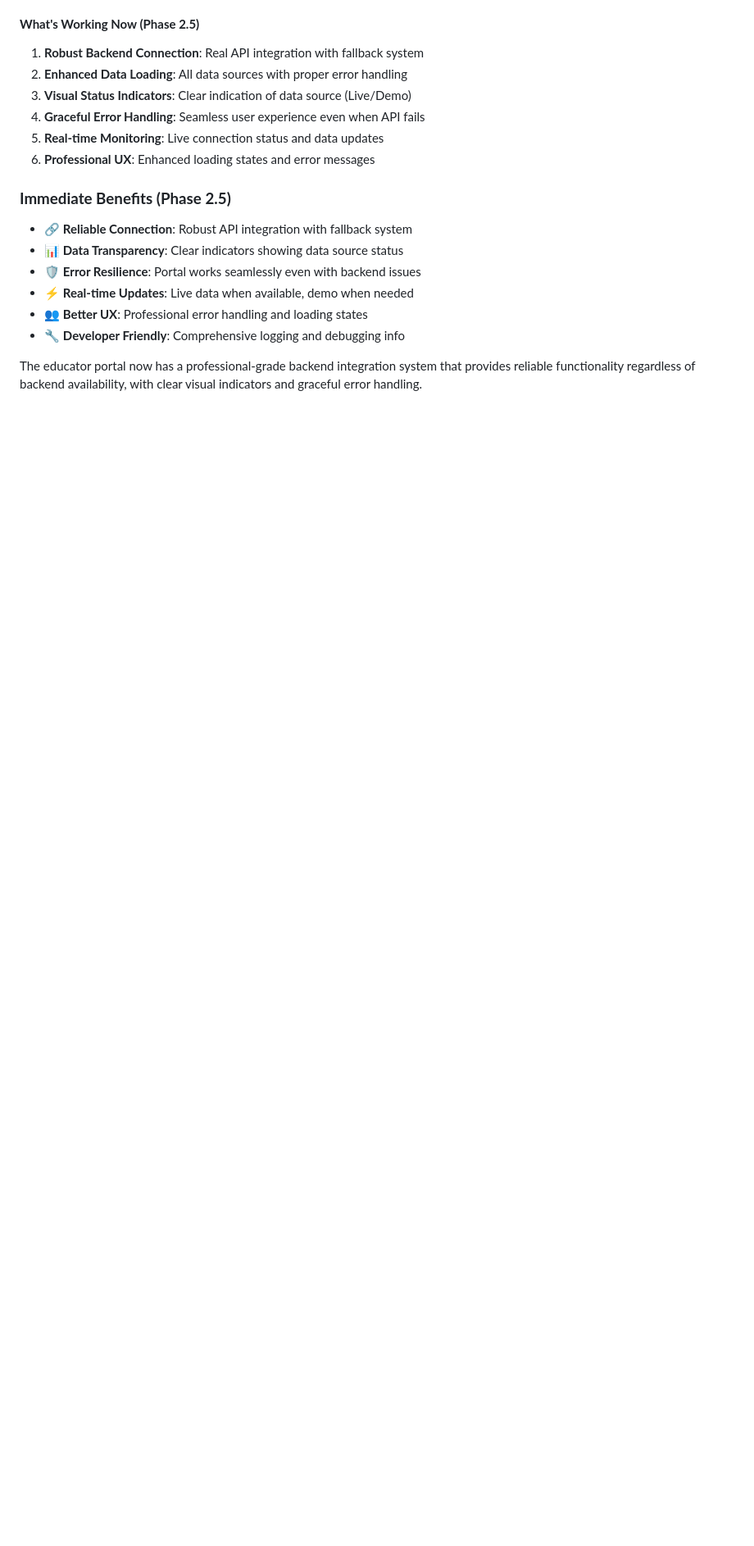
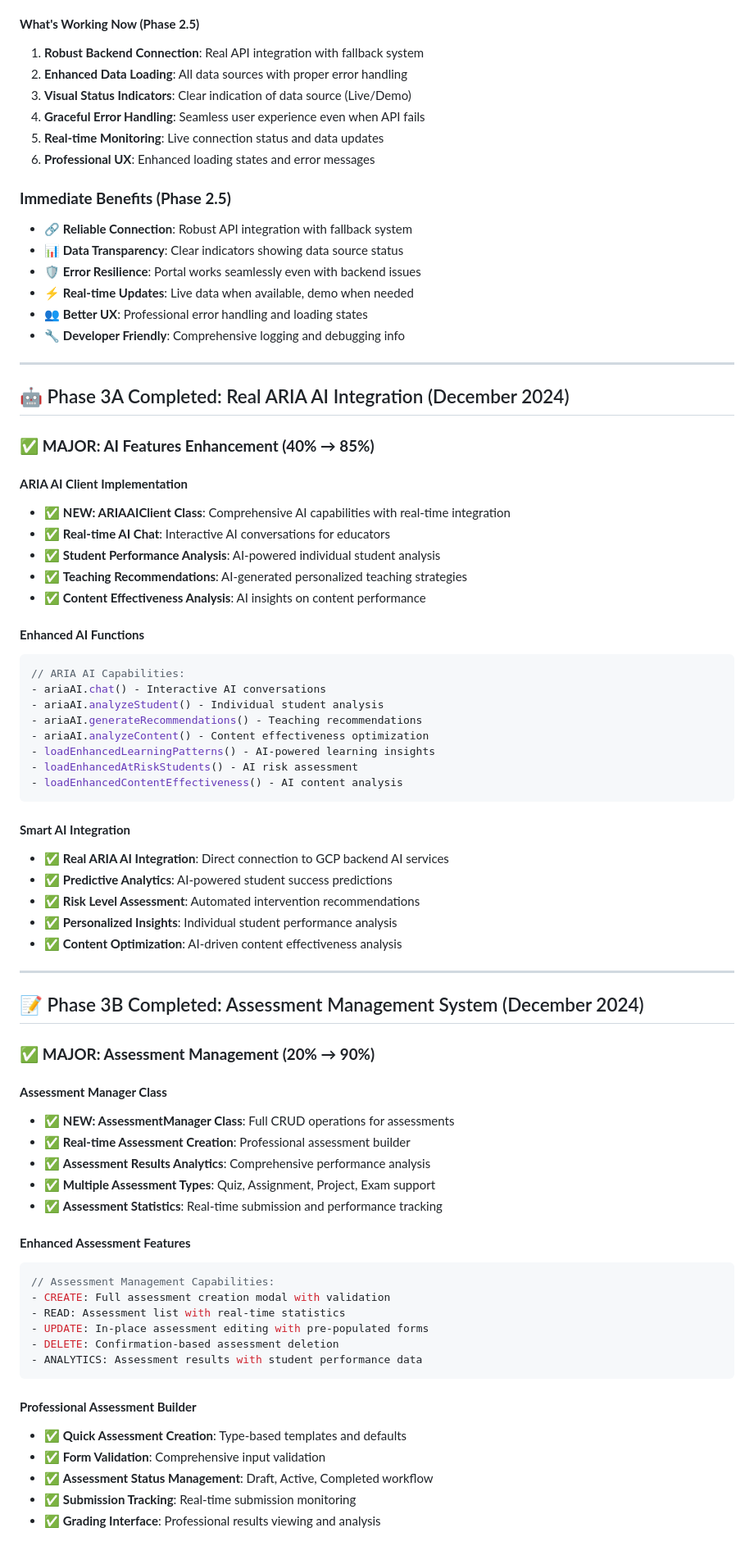
Before and after one commit to mubaroqadb/agenticlearn-educator, a Markdown page: IMPLEMENTATION_PROGRESS.md, the part around the change printed below. Shown: that part at 82% size. Rendered like a GitHub page; blank space fills up the shorter version.

Commit message:
Progress Update Phase 3A & 3B

````diff
--- a/IMPLEMENTATION_PROGRESS.md
+++ b/IMPLEMENTATION_PROGRESS.md
@@ -348,4 +348,65 @@
 - 👥 **Better UX**: Professional error handling and loading states
 - 🔧 **Developer Friendly**: Comprehensive logging and debugging info
 
-The educator portal now has a professional-grade backend integration system that provides reliable functionality regardless of backend availability, with clear visual indicators and graceful error handling.
+---
+
+## 🤖 Phase 3A Completed: Real ARIA AI Integration (December 2024)
+
+### ✅ **MAJOR: AI Features Enhancement (40% → 85%)**
+
+#### **ARIA AI Client Implementation**
+- ✅ **NEW: ARIAAIClient Class**: Comprehensive AI capabilities with real-time integration
+- ✅ **Real-time AI Chat**: Interactive AI conversations for educators
+- ✅ **Student Performance Analysis**: AI-powered individual student analysis
+- ✅ **Teaching Recommendations**: AI-generated personalized teaching strategies
+- ✅ **Content Effectiveness Analysis**: AI insights on content performance
+
+#### **Enhanced AI Functions**
+```javascript
+// ARIA AI Capabilities:
+- ariaAI.chat() - Interactive AI conversations
+- ariaAI.analyzeStudent() - Individual student analysis
+- ariaAI.generateRecommendations() - Teaching recommendations
+- ariaAI.analyzeContent() - Content effectiveness optimization
+- loadEnhancedLearningPatterns() - AI-powered learning insights
+- loadEnhancedAtRiskStudents() - AI risk assessment
+- loadEnhancedContentEffectiveness() - AI content analysis
+```
+
+#### **Smart AI Integration**
+- ✅ **Real ARIA AI Integration**: Direct connection to GCP backend AI services
+- ✅ **Predictive Analytics**: AI-powered student success predictions
+- ✅ **Risk Level Assessment**: Automated intervention recommendations
+- ✅ **Personalized Insights**: Individual student performance analysis
+- ✅ **Content Optimization**: AI-driven content effectiveness analysis
+
+---
+
+## 📝 Phase 3B Completed: Assessment Management System (December 2024)
+
+### ✅ **MAJOR: Assessment Management (20% → 90%)**
+
+#### **Assessment Manager Class**
+- ✅ **NEW: AssessmentManager Class**: Full CRUD operations for assessments
+- ✅ **Real-time Assessment Creation**: Professional assessment builder
+- ✅ **Assessment Results Analytics**: Comprehensive performance analysis
+- ✅ **Multiple Assessment Types**: Quiz, Assignment, Project, Exam support
+- ✅ **Assessment Statistics**: Real-time submission and performance tracking
+
+#### **Enhanced Assessment Features**
+```javascript
+// Assessment Management Capabilities:
+- CREATE: Full assessment creation modal with validation
+- READ: Assessment list with real-time statistics
+- UPDATE: In-place assessment editing with pre-populated forms
+- DELETE: Confirmation-based assessment deletion
+- ANALYTICS: Assessment results with student performance data
+```
+
+#### **Professional Assessment Builder**
+- ✅ **Quick Assessment Creation**: Type-based templates and defaults
+- ✅ **Form Validation**: Comprehensive input validation
+- ✅ **Assessment Status Management**: Draft, Active, Completed workflow
+- ✅ **Submission Tracking**: Real-time submission monitoring
+- ✅ **Grading Interface**: Professional results viewing and analysis
+
````
Also changed, not shown: other parts of IMPLEMENTATION_PROGRESS.md (+38 -0 lines).
